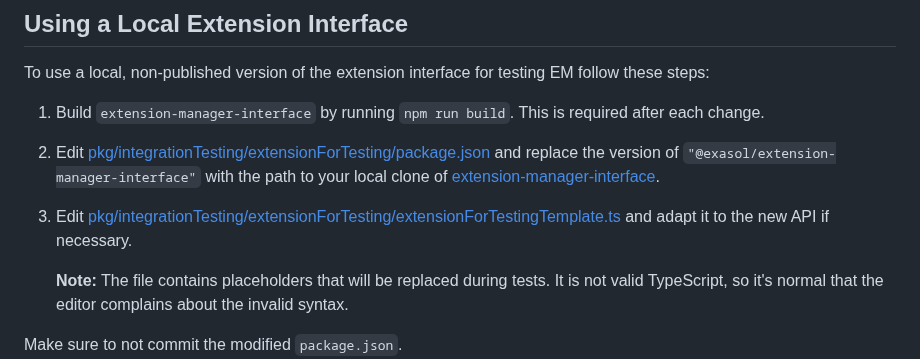
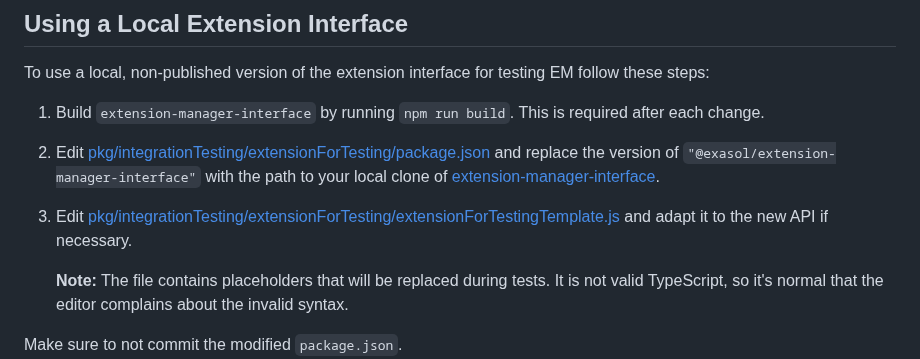
Before and after one commit to exasol/extension-manager, a Markdown page: doc/developer_guide.md, the part around one of its changes. Rendered like a GitHub page.

Commit message:
Fix link in developer guide

```diff
--- a/doc/developer_guide.md
+++ b/doc/developer_guide.md
@@ -130,7 +130,7 @@ To use a local, non-published version of the extension interface for testing EM
 
 1. Build `extension-manager-interface` by running `npm run build`. This is required after each change.
 2. Edit [pkg/integrationTesting/extensionForTesting/package.json](./../pkg/integrationTesting/extensionForTesting/package.json) and replace the version of `"@exasol/extension-manager-interface"` with the path to your local clone of [extension-manager-interface](https://github.com/exasol/extension-manager-interface).
-3. Edit [pkg/integrationTesting/extensionForTesting/extensionForTestingTemplate.ts](./../pkg/integrationTesting/extensionForTesting/extensionForTestingTemplate.ts) and adapt it to the new API if necessary.
+3. Edit [pkg/integrationTesting/extensionForTesting/extensionForTestingTemplate.js](./../pkg/integrationTesting/extensionForTesting/extensionForTestingTemplate.js) and adapt it to the new API if necessary.
 
    **Note:** The file contains placeholders that will be replaced during tests. It is not valid TypeScript, so it's normal that the editor complains about the invalid syntax.
 
```
Also changed, not shown: other parts of doc/developer_guide.md (+1 -1 lines).
